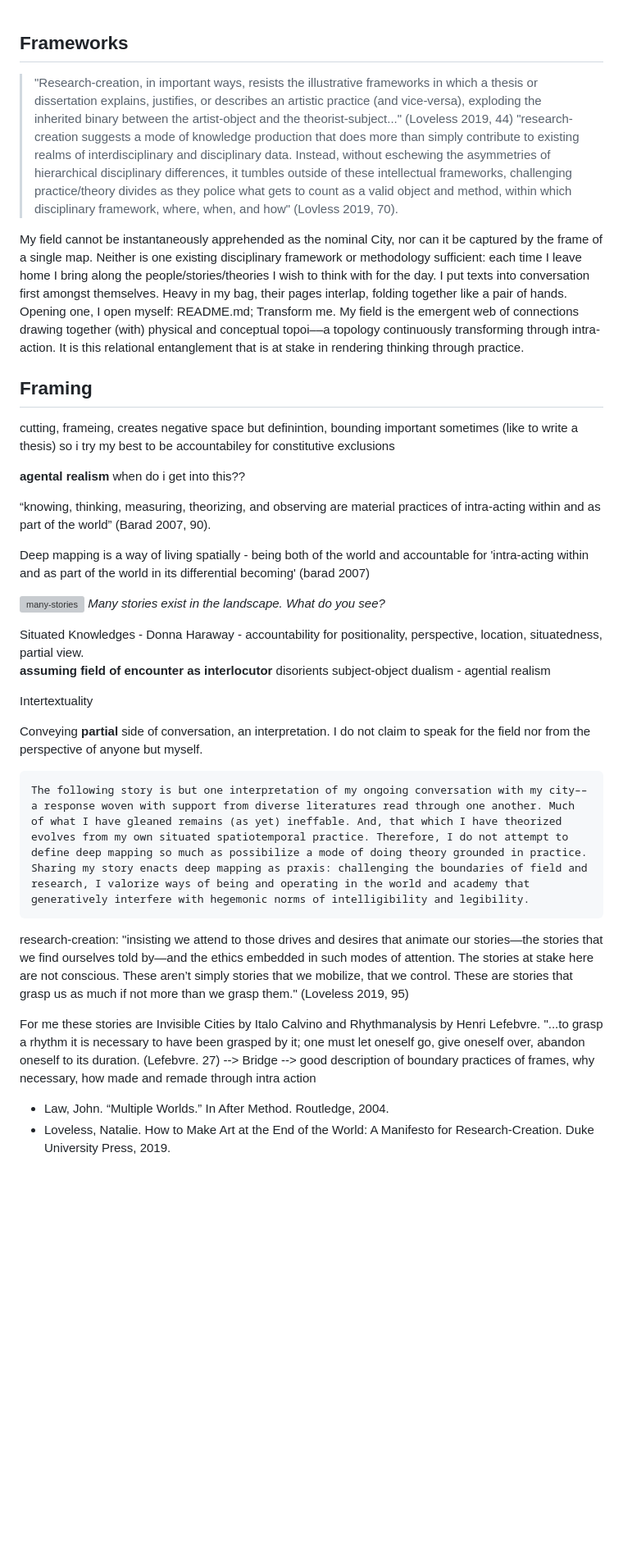
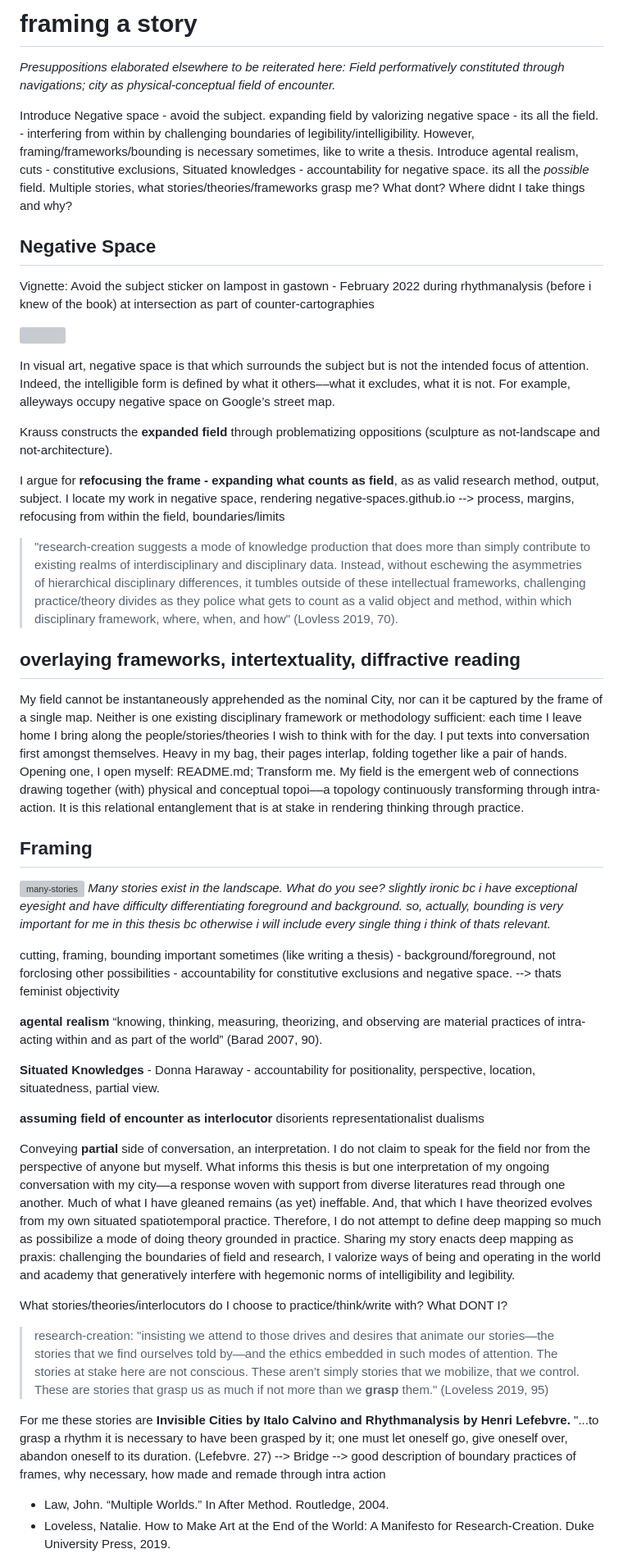
Before and after one commit to negative-spaces/negative-spaces.github.io, a Markdown page: plateaus/framing.md, the part around one of its changes. Shown at 82% size. GitHub-like rendering; blank space fills up the shorter version; grey boxes are pictures that could not be loaded.

Commit message:
framing framed

```diff
--- a/plateaus/framing.md
+++ b/plateaus/framing.md
@@ -1,38 +1,50 @@
+# framing a story
+
+*Presuppositions elaborated elsewhere to be reiterated here: Field performatively constituted through navigations; city as physical-conceptual field of encounter.*
+
+Introduce Negative space - avoid the subject. expanding field by valorizing negative space - its all the field.  - interfering from within by challenging boundaries of legibility/intelligibility. However, framing/frameworks/bounding is necessary sometimes, like to write a thesis. Introduce agental realism, cuts - constitutive exclusions, Situated knowledges - accountability for negative space. its all the _possible_ field. Multiple stories, what stories/theories/frameworks grasp me? What dont? Where didnt I take things and why?
 
 
-## Frameworks
->"Research-creation, in important ways, resists the illustrative frameworks in which a thesis or dissertation explains, justifies, or describes an artistic practice (and vice-versa), exploding the inherited binary between the artist-object and the theorist-subject..." (Loveless 2019, 44)
+## Negative Space
+
+Vignette:
+    Avoid the subject sticker on lampost in gastown - February 2022 during rhythmanalysis (before i knew of the book) at intersection as part of counter-cartographies
+
+<img src="../media/field/avoid-the-subject.png" style="width: 40%;"></img>
+
+In visual art, negative space is that which surrounds the subject but is not the intended focus of attention. Indeed, the intelligible form is defined by what it others––what it excludes, what it is not.
+For example, alleyways occupy negative space on Google’s street map.
+
+Krauss constructs the **expanded field** through problematizing oppositions (sculpture as not-landscape and not-architecture).
+
+I argue for **refocusing the frame - expanding what counts as field**, as as valid research method, output, subject. I locate my work in negative space, rendering negative-spaces.github.io -->  process, margins, refocusing from within the field, boundaries/limits
 >"research-creation suggests a mode of knowledge production that does more than simply contribute to existing realms of interdisciplinary and disciplinary data. Instead, without eschewing the asymmetries of hierarchical disciplinary differences, it tumbles outside of these intellectual frameworks, challenging practice/theory divides as they police what gets to count as a valid object and method, within which disciplinary framework, where, when, and how" (Lovless 2019, 70).
+
+## overlaying frameworks, intertextuality, diffractive reading
 
 My field cannot be instantaneously apprehended as the nominal City, nor can it be captured by the frame of a single map. Neither is one existing disciplinary framework or methodology sufficient: each time I leave home I bring along the people/stories/theories I wish to think with for the day. I put texts into conversation first amongst themselves. Heavy in my bag, their pages interlap, folding together like a pair of hands. Opening one, I open myself: README.md; Transform me. My field is the emergent web of connections drawing together (with) physical and conceptual topoi––a topology continuously transforming through intra-action. It is this relational entanglement that is at stake in rendering thinking through practice.
 
 ## Framing
-cutting, frameing, creates negative space but definintion, bounding important sometimes (like to write a thesis) so i try my best to be accountabiley for constitutive exclusions
-
-**agental realism** when do i get into this??
-
-“knowing, thinking, measuring, theorizing, and observing are material practices of intra-acting within and as part of the world” (Barad 2007, 90).
-
-Deep mapping is a way of living spatially - being both of the world and accountable for 'intra-acting within and as part of the world in its differential becoming' (barad  2007)
 
 ![many-stories](../media/field/jericho-beach.png)
 *Many stories exist in the landscape. What do you see?*
+*slightly ironic bc i have exceptional eyesight and have difficulty differentiating foreground and background. so, actually, bounding is very important for me in this thesis bc otherwise i will include every single thing i think of thats relevant.*
 
+cutting, framing, bounding important sometimes (like writing a thesis) - background/foreground, not forclosing other possibilities - accountability for constitutive exclusions  and negative space. --> thats feminist objectivity
 
-Situated Knowledges - Donna Haraway - accountability for positionality, perspective, location, situatedness, partial view.
-**assuming field of encounter as interlocutor** disorients subject-object dualism - agential realism
+**agental realism**
+“knowing, thinking, measuring, theorizing, and observing are material practices of intra-acting within and as part of the world” (Barad 2007, 90).
 
-Intertextuality
+**Situated Knowledges** - Donna Haraway - accountability for positionality, perspective, location, situatedness, partial view.
 
-Conveying **partial** side of conversation, an interpretation. I do not claim to speak for the field nor from the perspective of anyone but myself.
+**assuming field of encounter as interlocutor** disorients representationalist dualisms
 
-    The following story is but one interpretation of my ongoing conversation with my city––a response woven with support from diverse literatures read through one another. Much of what I have gleaned remains (as yet) ineffable. And, that which I have theorized evolves from my own situated spatiotemporal practice. Therefore, I do not attempt to define deep mapping so much as possibilize a mode of doing theory grounded in practice. Sharing my story enacts deep mapping as praxis: challenging the boundaries of field and research, I valorize ways of being and operating in the world and academy that generatively interfere with hegemonic norms of intelligibility and legibility.
+Conveying **partial** side of conversation, an interpretation. I do not claim to speak for the field nor from the perspective of anyone but myself. What informs this thesis is but one interpretation of my ongoing conversation with my city––a response woven with support from diverse literatures read through one another. Much of what I have gleaned remains (as yet) ineffable. And, that which I have theorized evolves from my own situated spatiotemporal practice. Therefore, I do not attempt to define deep mapping so much as possibilize a mode of doing theory grounded in practice. Sharing my story enacts deep mapping as praxis: challenging the boundaries of field and research, I valorize ways of being and operating in the world and academy that generatively interfere with hegemonic norms of intelligibility and legibility.
 
+What stories/theories/interlocutors do I choose to practice/think/write with? What DONT I?
+>research-creation: "insisting we attend to those drives and desires that animate our stories—the stories that we find ourselves told by—and the ethics embedded in such modes of attention. The stories at stake here are not conscious. These aren’t simply stories that we mobilize, that we control. These are stories that grasp us as much if not more than we **grasp** them." (Loveless 2019, 95)
 
-research-creation: "insisting we attend to those drives and desires that animate our stories—the stories that we find ourselves told by—and the ethics embedded in such modes of attention. The stories at stake here are not conscious. These aren’t simply stories that we mobilize, that we control. These are stories that grasp us as much if not more than we grasp them." (Loveless 2019, 95)
-
-For me these stories are Invisible Cities by Italo Calvino and Rhythmanalysis by Henri Lefebvre. "...to grasp a rhythm it is necessary to have been grasped by it; one must let oneself go, give oneself over, abandon oneself to its duration. (Lefebvre. 27) --> Bridge --> good description of boundary practices of frames, why necessary, how made and remade through intra action
-
+For me these stories are **Invisible Cities by Italo Calvino and Rhythmanalysis by Henri Lefebvre.** "...to grasp a rhythm it is necessary to have been grasped by it; one must let oneself go, give oneself over, abandon oneself to its duration. (Lefebvre. 27) --> Bridge --> good description of boundary practices of frames, why necessary, how made and remade through intra action
 
 
 - Law, John. “Multiple Worlds.” In After Method. Routledge, 2004.
```
Also changed, not shown: other parts of plateaus/framing.md (+4 -3 lines).
